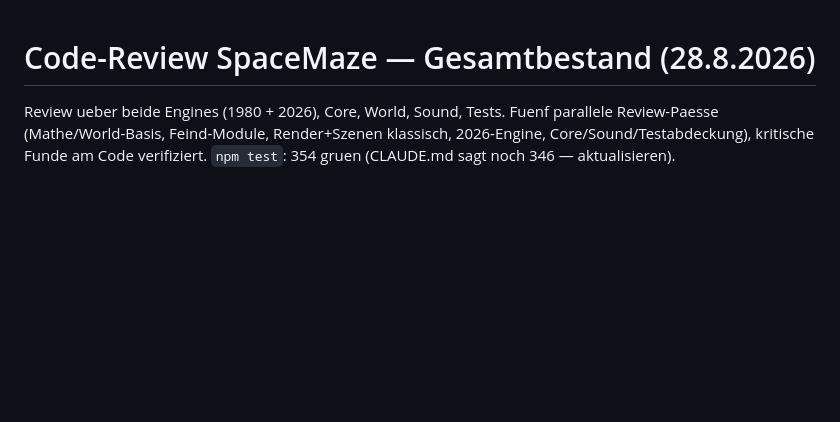
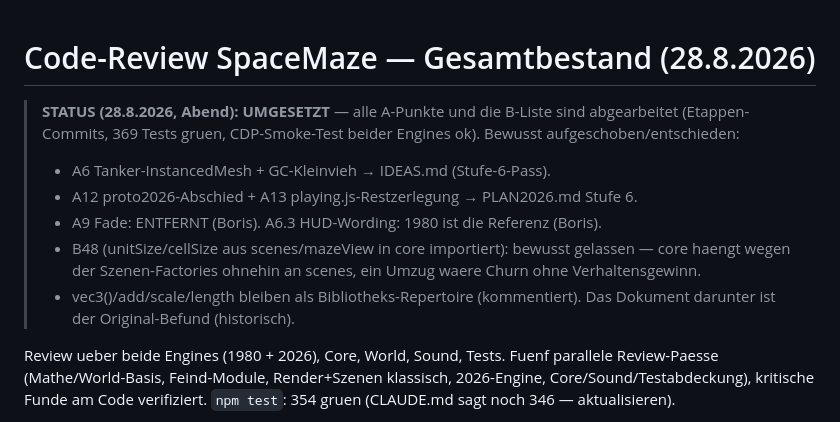
Before and after one commit to donfancy/spacemaze, a Markdown page: REVIEW.md, the part around the change. GitHub-like rendering; blank space fills up the shorter version.

```diff
--- a/REVIEW.md
+++ b/REVIEW.md
@@ -1,4 +1,16 @@
 # Code-Review SpaceMaze — Gesamtbestand (28.8.2026)
+
+> **STATUS (28.8.2026, Abend): UMGESETZT** — alle A-Punkte und die B-Liste
+> sind abgearbeitet (Etappen-Commits, 369 Tests gruen, CDP-Smoke-Test beider
+> Engines ok). Bewusst aufgeschoben/entschieden:
+> - A6 Tanker-InstancedMesh + GC-Kleinvieh → IDEAS.md (Stufe-6-Pass).
+> - A12 proto2026-Abschied + A13 playing.js-Restzerlegung → PLAN2026.md Stufe 6.
+> - A9 Fade: ENTFERNT (Boris). A6.3 HUD-Wording: 1980 ist die Referenz (Boris).
+> - B48 (unitSize/cellSize aus scenes/mazeView in core importiert): bewusst
+>   gelassen — core haengt wegen der Szenen-Factories ohnehin an scenes, ein
+>   Umzug waere Churn ohne Verhaltensgewinn.
+> - vec3()/add/scale/length bleiben als Bibliotheks-Repertoire (kommentiert).
+> Das Dokument darunter ist der Original-Befund (historisch).
 
 Review ueber beide Engines (1980 + 2026), Core, World, Sound, Tests.
 Fuenf parallele Review-Paesse (Mathe/World-Basis, Feind-Module, Render+Szenen
```
Also changed, not shown: CLAUDE.md (+15 -4 lines), PLAN2026.md (+14 -1 lines).
